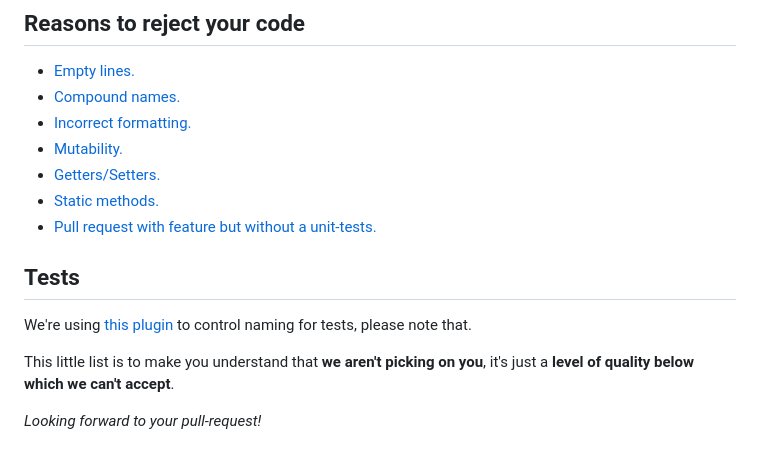
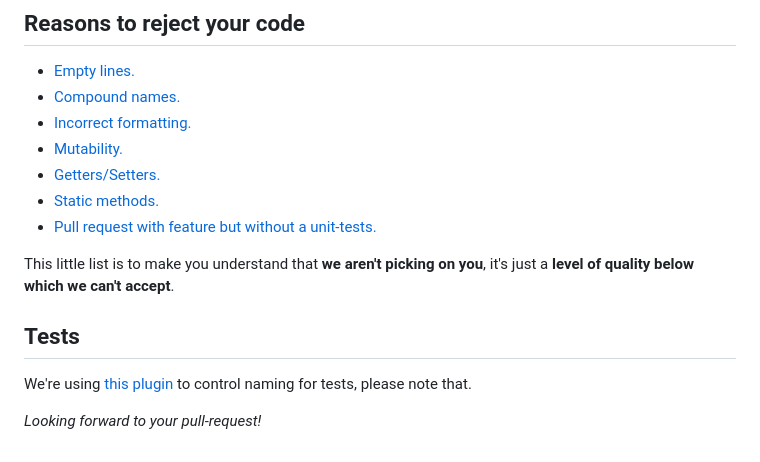
Before and after one commit to l3r8yJ/elegram-api, a Markdown page: README.md, the part around the change. Drawn GitHub-style.

```diff
--- a/README.md
+++ b/README.md
@@ -50,9 +50,9 @@ You will need [Maven 3.3+](https://maven.apache.org) and Java 8+ installed
   - [Getters/Setters.](https://www.yegor256.com/2014/09/16/getters-and-setters-are-evil.html)
   - [Static methods.](https://www.yegor256.com/2017/02/07/private-method-is-new-class.html)
   - [Pull request with feature but without a unit-tests.](https://www.yegor256.com/2022/08/04/code-and-tests-different-pull-requests.html)
+
+This little list is to make you understand that __we aren't picking on you__, it's just a __level of quality below which we can't accept__.
 ## Tests
 We're using [this plugin](https://github.com/volodya-lombrozo/test-naming-conventions) to control naming for tests, please note that.
 
-This little list is to make you understand that __we aren't picking on you__, it's just a __level of quality below which we can't accept__.
-
 _Looking forward to your pull-request!_
```
